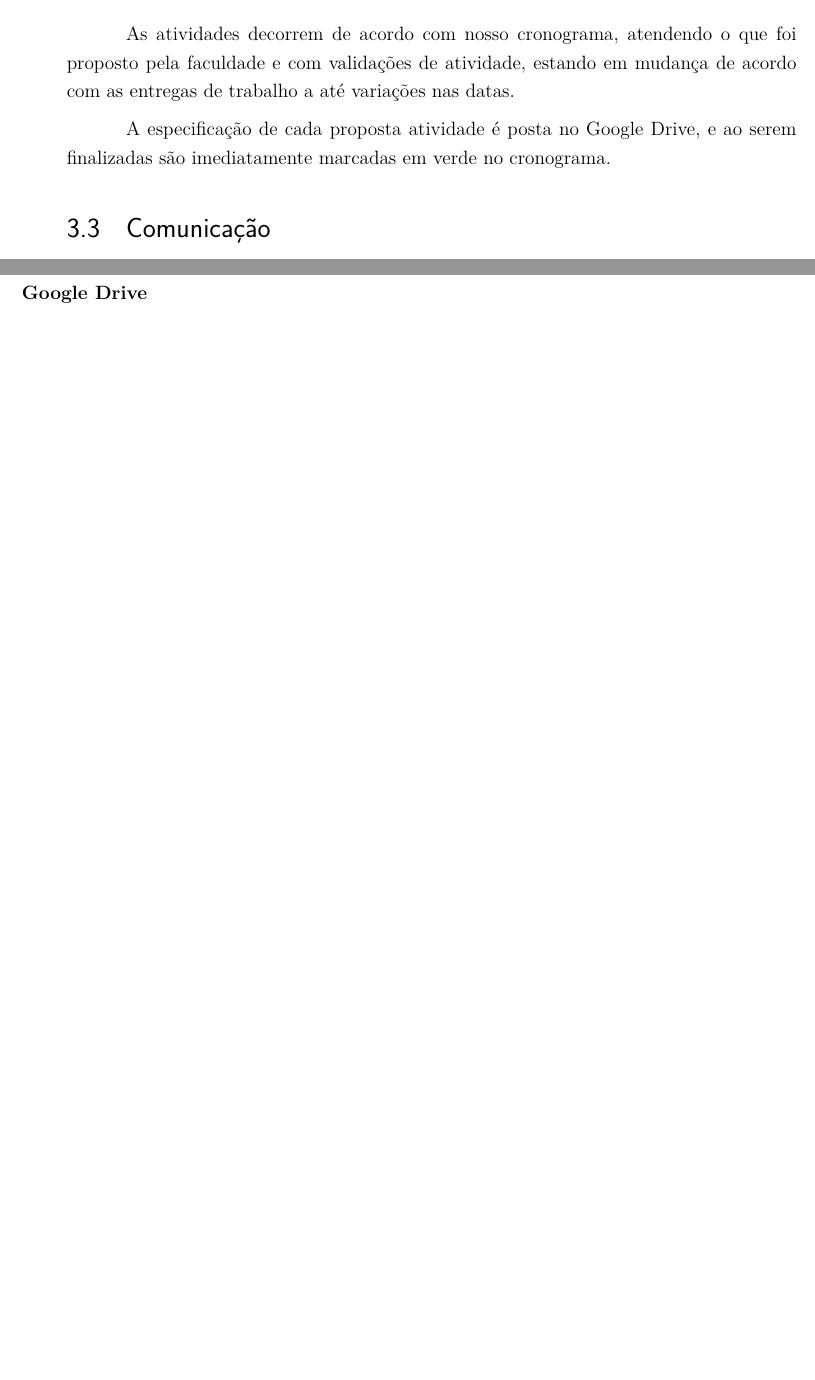
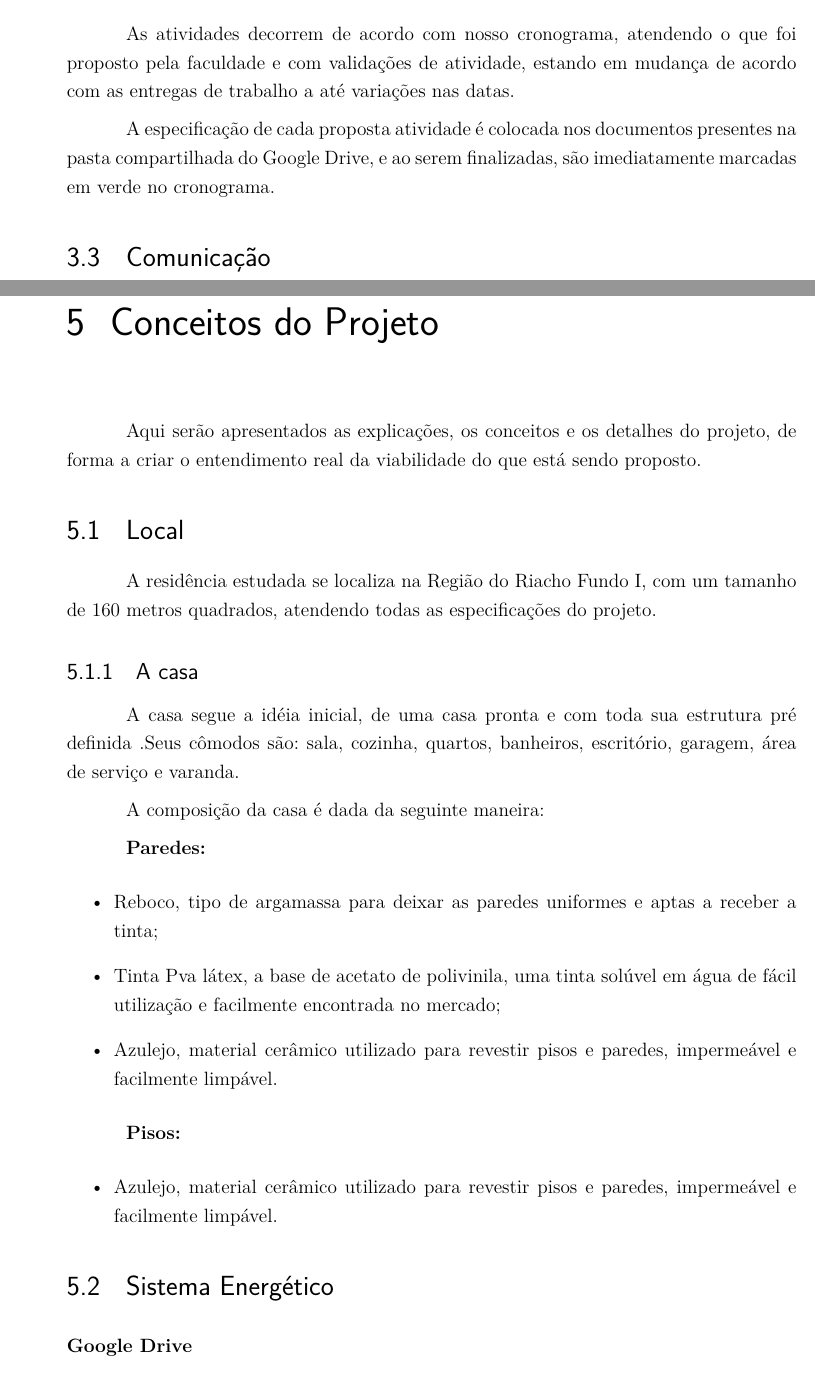
Before and after one commit to casatecnologicapi1/Relatorio, a LaTeX thesis (tcc.tex, which reads editaveis/conceitos.tex, editaveis/conceitos/local.tex, editaveis/conceitos/sistemaenergetico.tex): two parts of pages 17 and 20 of 36 before the commit and two parts of pages 17 and 21 of 38 after it, joined at a grey line, cut so that both start at the same text, the shorter picture padded with empty space. Compiled offline with pdfLaTeX.

Commit message:
Adding conceitos.tex and conceitos folder

```diff
--- /dev/null
+++ b/editaveis/conceitos.tex
@@ -0,0 +1,5 @@
+\chapter{Conceitos do Projeto}
+\par Aqui serão apresentados as explicações, os conceitos e os detalhes do projeto, de forma a criar o entendimento real da viabilidade do que está sendo proposto.
+
+\input{editaveis/conceitos/local}
+\input{editaveis/conceitos/sistemaenergetico}
--- /dev/null
+++ b/editaveis/conceitos/local.tex
@@ -0,0 +1,16 @@
+\section{Local}
+A residência estudada se localiza na Região do Riacho Fundo I, com um tamanho de 160 metros quadrados, atendendo todas as especificações do projeto.
+
+\subsection{A casa}
+\par A casa segue a idéia inicial, de uma casa pronta e com toda sua estrutura pré definida .Seus cômodos são: sala, cozinha, quartos, banheiros, escritório, garagem, área de serviço e varanda.
+\par A composição da casa é dada da seguinte maneira:
+\par \textbf{Paredes:}
+    \begin{itemize}
+        \item Reboco, tipo de argamassa para deixar as paredes uniformes e aptas a receber a tinta;
+        \item Tinta Pva látex, a base de acetato de polivinila, uma tinta solúvel em água de fácil utilização e facilmente encontrada no mercado;
+        \item Azulejo, material cerâmico utilizado para revestir pisos e paredes, impermeável e facilmente limpável.
+    \end{itemize}
+\par \textbf{Pisos:}
+    \begin{itemize}
+        \item Azulejo, material cerâmico utilizado para revestir pisos e paredes, impermeável e facilmente limpável.
+    \end{itemize}
--- /dev/null
+++ b/editaveis/conceitos/sistemaenergetico.tex
@@ -0,0 +1 @@
+\section{Sistema Energético}
--- a/editaveis/metodologia.tex
+++ b/editaveis/metodologia.tex
@@ -58,7 +58,7 @@
 
 \section{Cronograma}
 \par As atividades decorrem de acordo com nosso cronograma, atendendo o que foi proposto pela faculdade  e com validações de atividade, estando em mudança de acordo com as entregas de trabalho a até variações nas datas.
-\par A especificação de cada proposta atividade é posta no Google Drive, e ao serem finalizadas são imediatamente marcadas em verde no cronograma.
+\par A especificação de cada proposta atividade é colocada nos documentos presentes na pasta compartilhada do Google Drive, e ao serem finalizadas, são imediatamente marcadas em verde no cronograma.
 \section{Comunicação}
 \par A equipe como um todo tem três meios de comunicação base, que envia as instruções como um todo para os integrantes. São elas:
 \begin{itemize}
```
